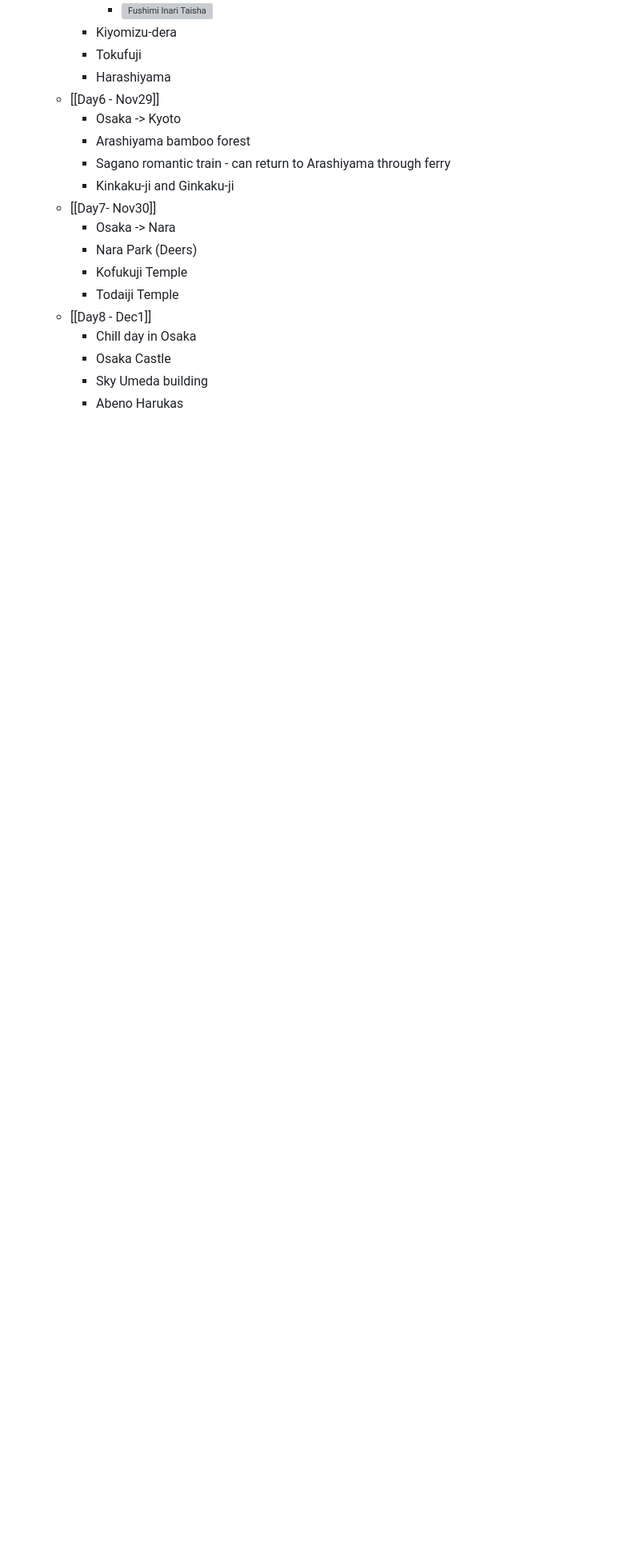
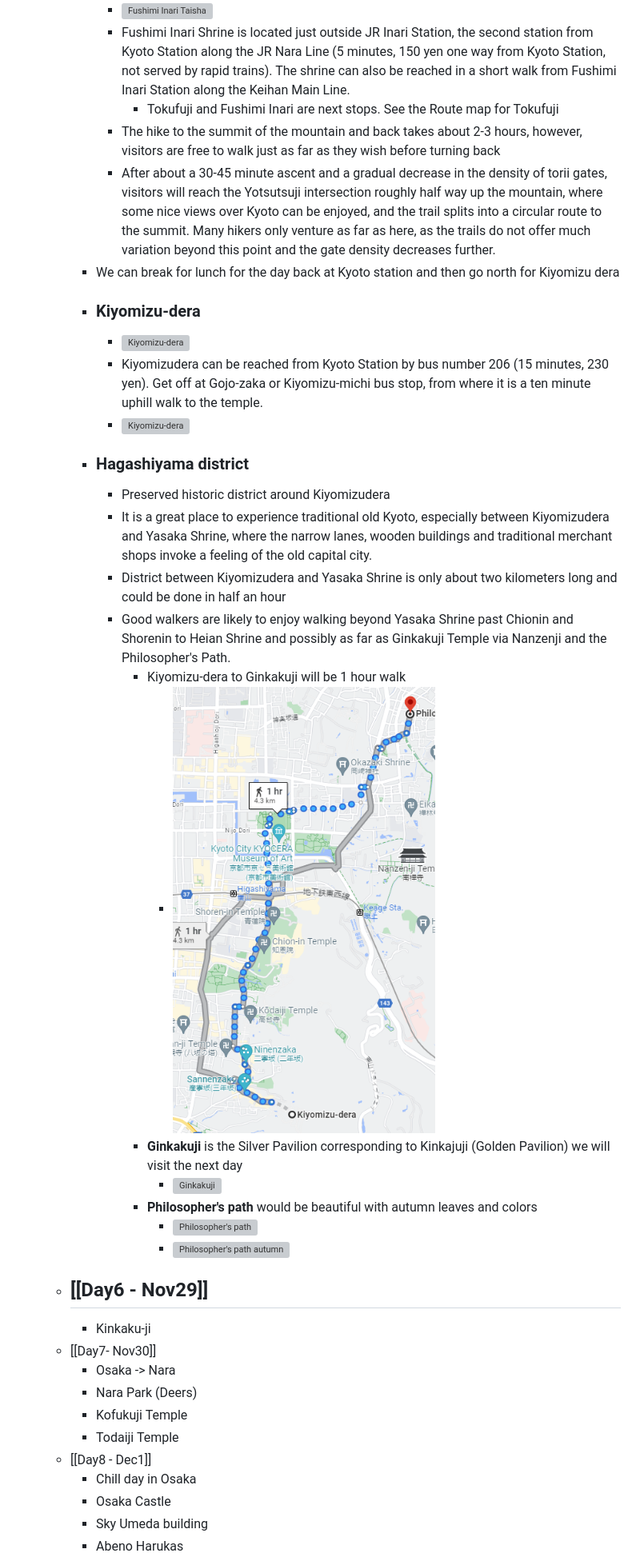
Before and after one commit to swamvenk/travel, a Markdown page: pages/Japan.md, the part around the change printed below. Shown: that part at 80% size. GitHub-like rendering; pictures changed too: assets/image_1699454005800_0.png (added); blank space fills up the shorter version; grey boxes are pictures that could not be loaded.

```diff
--- a/pages/Japan.md
+++ b/pages/Japan.md
@@ -70,12 +79,27 @@ public:: true
 			- ![Fushimi Inari Taisha](https://www.japan-guide.com/g18/3915_top.jpg)
-		- Kiyomizu-dera
-		- Tokufuji
-		- Harashiyama
-	- [[Day6 - Nov29]]
-		- Osaka -> Kyoto
-		- Arashiyama bamboo forest
-		- Sagano romantic train - can return to Arashiyama through ferry
-		- Kinkaku-ji and Ginkaku-ji
+			- Fushimi Inari Shrine is located just outside JR Inari Station, the second station from Kyoto Station along the JR Nara Line (5 minutes, 150 yen one way from Kyoto Station, not served by rapid trains). The shrine can also be reached in a short walk from Fushimi Inari Station along the Keihan Main Line.
+				- Tokufuji and Fushimi Inari are next stops. See the Route map for Tokufuji
+			- The hike to the summit of the mountain and back takes about 2-3 hours, however, visitors are free to walk just as far as they wish before turning back
+			- After about a 30-45 minute ascent and a gradual decrease in the density of torii gates, visitors will reach the Yotsutsuji intersection roughly half way up the mountain, where some nice views over Kyoto can be enjoyed, and the trail splits into a circular route to the summit. Many hikers only venture as far as here, as the trails do not offer much variation beyond this point and the gate density decreases further.
+		- We can break for lunch for the day back at Kyoto station and then go north for Kiyomizu dera
+		- ### **Kiyomizu-dera**
+			- ![Kiyomizu-dera](https://www.japan-guide.com/g20/3901_01.jpg)
+			- Kiyomizudera can be reached from Kyoto Station by bus number 206 (15 minutes, 230 yen). Get off at Gojo-zaka or Kiyomizu-michi bus stop, from where it is a ten minute uphill walk to the temple.
+			- ![Kiyomizu-dera](https://www.japan-guide.com/g19/2158_east_1911.gif)
+		- ### **Hagashiyama district**
+			- Preserved historic district around Kiyomizudera
+			- It is a great place to experience traditional old Kyoto, especially between Kiyomizudera and Yasaka Shrine, where the narrow lanes, wooden buildings and traditional merchant shops invoke a feeling of the old capital city.
+			- District between Kiyomizudera and Yasaka Shrine is only about two kilometers long and could be done in half an hour
+			- Good walkers are likely to enjoy walking beyond Yasaka Shrine past Chionin and Shorenin to Heian Shrine and possibly as far as Ginkakuji Temple via Nanzenji and the Philosopher's Path.
+				- Kiyomizu-dera to Ginkakuji will be 1 hour walk
+					- ![google_maps_walk.png](../assets/image_1699454005800_0.png)
+				- **Ginkakuji** is the Silver Pavilion corresponding to Kinkajuji (Golden Pavilion) we will visit the next day
+					- ![Ginkakuji](https://www.japan-guide.com/g19/3907_01.jpg)
+				- **Philosopher's path** would be beautiful with autumn leaves and colors
+					- ![Philosopher's path](https://www.japan-guide.com/g18/3906_top.jpg)
+					- ![Philosopher's path autumn](https://media.sharing-kyoto.com/articles/UsE9Y9pciH4XJgGIOyys1JoWwUoMs4ar52gSlnXn.jpeg)
+	- ## [[Day6 - Nov29]]
+		- Kinkaku-ji
 	- [[Day7- Nov30]]
 		- Osaka -> Nara
 		- Nara Park (Deers)
```
Also changed, not shown: other parts of pages/Japan.md (+30 -21 lines).
